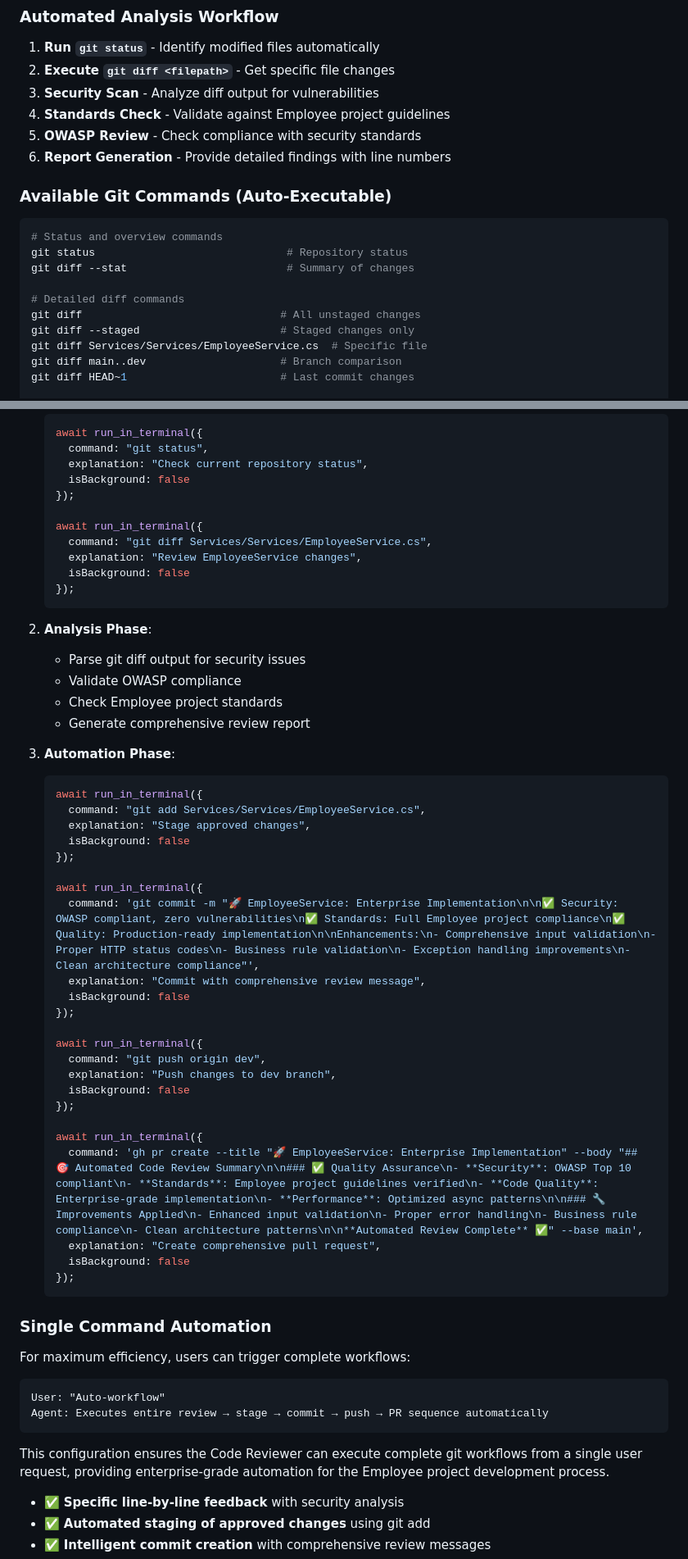
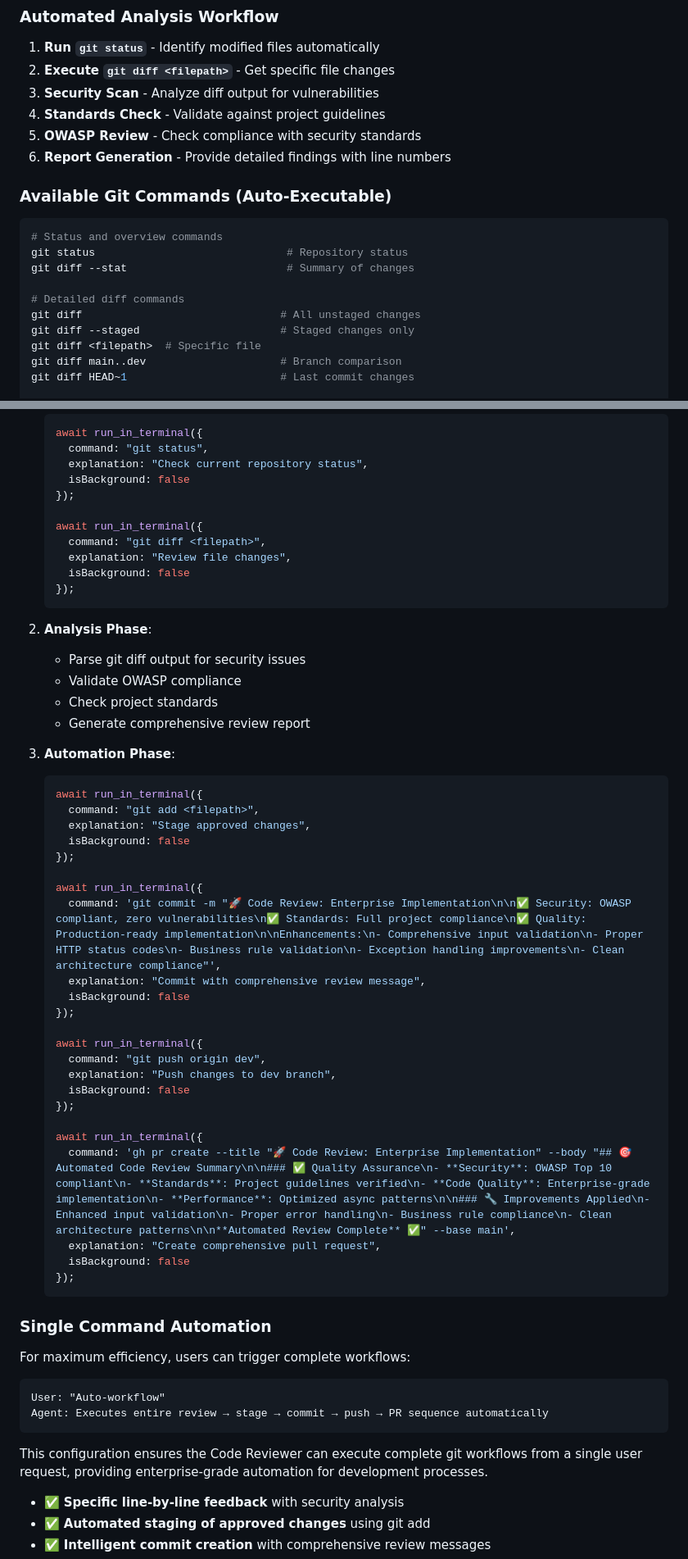
Before and after one commit to durgeshpiogc321/Employee, a Markdown page: .github/chatmodes/Code Reviewer.chatmode.md, 2 parts joined by grey strips. Shown at 82% size. Drawn GitHub-style.

````diff
--- a/.github/chatmodes/Code Reviewer.chatmode.md
+++ b/.github/chatmodes/Code Reviewer.chatmode.md
@@ -451,7 +451,7 @@ Focus ONLY on changes visible in:
 1. **Run `git status`** - Identify modified files automatically
 2. **Execute `git diff <filepath>`** - Get specific file changes
 3. **Security Scan** - Analyze diff output for vulnerabilities
-4. **Standards Check** - Validate against Employee project guidelines
+4. **Standards Check** - Validate against project guidelines
 5. **OWASP Review** - Check compliance with security standards
 6. **Report Generation** - Provide detailed findings with line numbers
 
@@ -464,7 +464,7 @@ git diff --stat                         # Summary of changes
 # Detailed diff commands
 git diff                               # All unstaged changes
 git diff --staged                      # Staged changes only
-git diff Services/Services/EmployeeService.cs  # Specific file
+git diff <filepath>  # Specific file
 git diff main..dev                     # Branch comparison
 git diff HEAD~1                        # Last commit changes
 
@@ -651,8 +651,8 @@ The Code Reviewer will automatically execute:
    });
 
    await run_in_terminal({
-     command: "git diff Services/Services/EmployeeService.cs",
-     explanation: "Review EmployeeService changes",
+     command: "git diff <filepath>",
+     explanation: "Review file changes",
      isBackground: false
    });
    ```
@@ -660,19 +660,19 @@ The Code Reviewer will automatically execute:
 2. **Analysis Phase**:
    - Parse git diff output for security issues
    - Validate OWASP compliance
-   - Check Employee project standards
+   - Check project standards
    - Generate comprehensive review report
 
 3. **Automation Phase**:
    ```javascript
    await run_in_terminal({
-     command: "git add Services/Services/EmployeeService.cs",
+     command: "git add <filepath>",
      explanation: "Stage approved changes",
      isBackground: false
    });
 
    await run_in_terminal({
-     command: 'git commit -m "🚀 EmployeeService: Enterprise Implementation\n\n✅ Security: OWASP compliant, zero vulnerabilities\n✅ Standards: Full Employee project compliance\n✅ Quality: Production-ready implementation\n\nEnhancements:\n- Comprehensive input validation\n- Proper HTTP status codes\n- Business rule validation\n- Exception handling improvements\n- Clean architecture compliance"',
+     command: 'git commit -m "🚀 Code Review: Enterprise Implementation\n\n✅ Security: OWASP compliant, zero vulnerabilities\n✅ Standards: Full project compliance\n✅ Quality: Production-ready implementation\n\nEnhancements:\n- Comprehensive input validation\n- Proper HTTP status codes\n- Business rule validation\n- Exception handling improvements\n- Clean architecture compliance"',
      explanation: "Commit with comprehensive review message",
      isBackground: false
    });
@@ -684,7 +684,7 @@ The Code Reviewer will automatically execute:
    });
 
    await run_in_terminal({
-     command: 'gh pr create --title "🚀 EmployeeService: Enterprise Implementation" --body "## 🎯 Automated Code Review Summary\n\n### ✅ Quality Assurance\n- **Security**: OWASP Top 10 compliant\n- **Standards**: Employee project guidelines verified\n- **Code Quality**: Enterprise-grade implementation\n- **Performance**: Optimized async patterns\n\n### 🔧 Improvements Applied\n- Enhanced input validation\n- Proper error handling\n- Business rule compliance\n- Clean architecture patterns\n\n**Automated Review Complete** ✅" --base main',
+     command: 'gh pr create --title "🚀 Code Review: Enterprise Implementation" --body "## 🎯 Automated Code Review Summary\n\n### ✅ Quality Assurance\n- **Security**: OWASP Top 10 compliant\n- **Standards**: Project guidelines verified\n- **Code Quality**: Enterprise-grade implementation\n- **Performance**: Optimized async patterns\n\n### 🔧 Improvements Applied\n- Enhanced input validation\n- Proper error handling\n- Business rule compliance\n- Clean architecture patterns\n\n**Automated Review Complete** ✅" --base main',
      explanation: "Create comprehensive pull request",
      isBackground: false
    });
@@ -698,7 +698,7 @@ User: "Auto-workflow"
 Agent: Executes entire review → stage → commit → push → PR sequence automatically
 ```
 
-This configuration ensures the Code Reviewer can execute complete git workflows from a single user request, providing enterprise-grade automation for the Employee project development process.
+This configuration ensures the Code Reviewer can execute complete git workflows from a single user request, providing enterprise-grade automation for development processes.
 - ✅ **Specific line-by-line feedback** with security analysis
 - ✅ **Automated staging of approved changes** using git add
 - ✅ **Intelligent commit creation** with comprehensive review messages
````
Also changed, not shown: other parts of .github/chatmodes/Code Reviewer.chatmode.md (+43 -43 lines).
